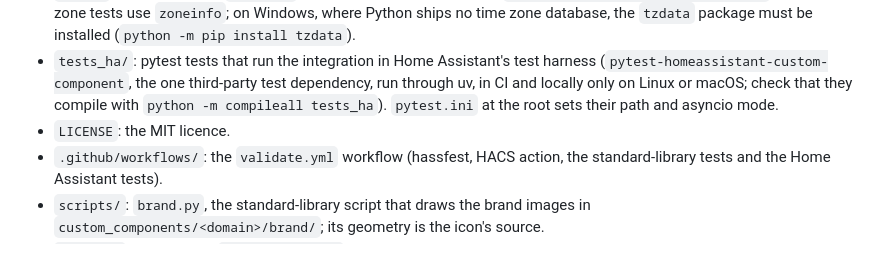
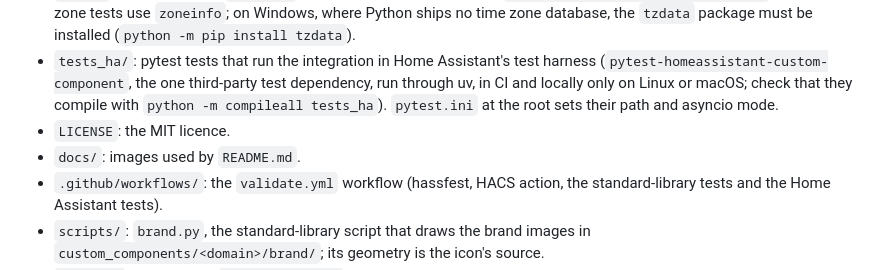
Before and after one commit to peeter123/ha-heatpump-efficiency, a Markdown page: AGENTS.md, the part around the change. Drawn GitHub-style.

```diff
--- a/AGENTS.md
+++ b/AGENTS.md
@@ -19,6 +19,7 @@ Read it, and the active change in `openspec/changes/`, before any work.
   only on Linux or macOS; check that they compile with `python -m compileall tests_ha`). `pytest.ini` at the root
   sets their path and asyncio mode.
 - `LICENSE`: the MIT licence.
+- `docs/`: images used by `README.md`.
 - `.github/workflows/`: the `validate.yml` workflow (hassfest, HACS action, the standard-library tests and the Home
   Assistant tests).
 - `scripts/`: `brand.py`, the standard-library script that draws the brand images in
```
Also changed, not shown: README.md (+4 -0 lines), docs/sensors.png (added), 1 other file.
